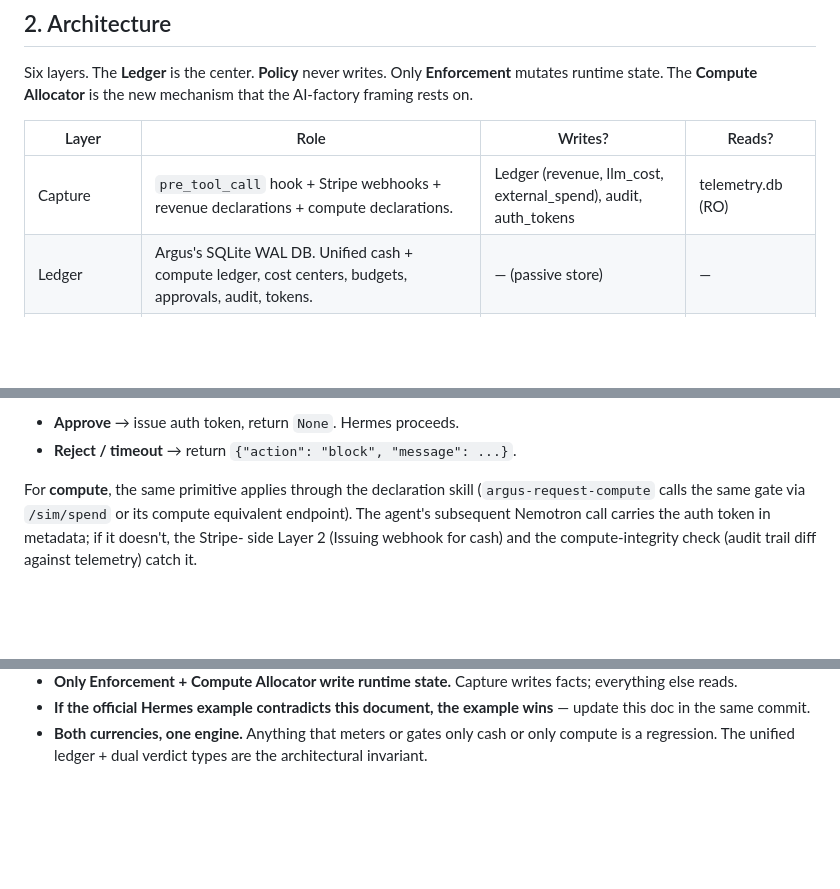
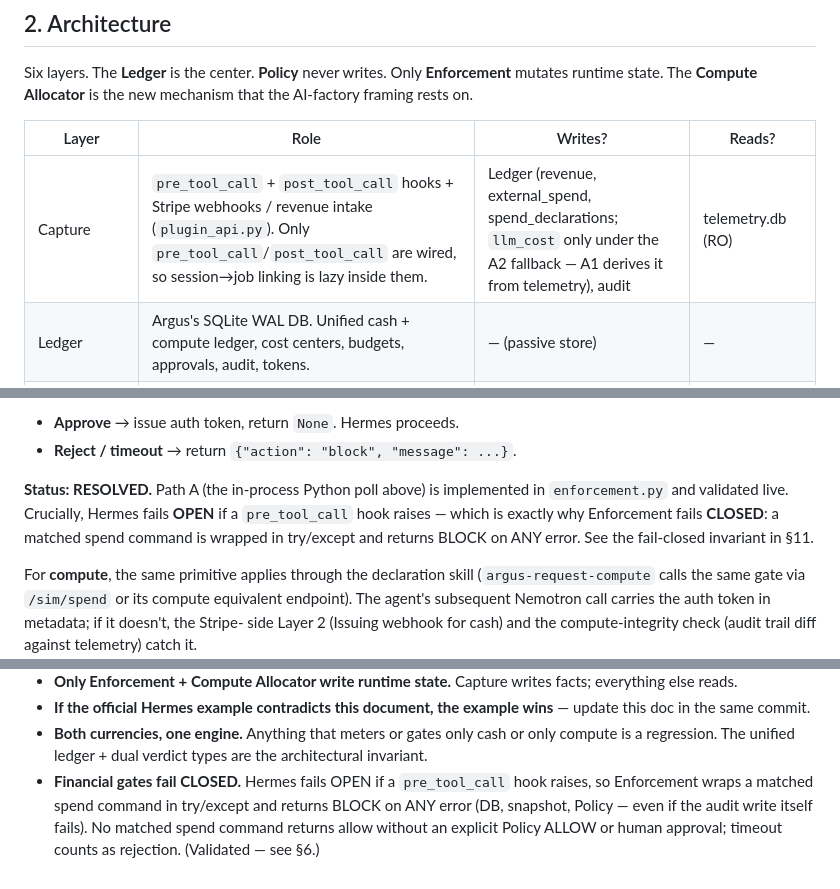
Before and after one commit to nujovich/argus, a Markdown page: CLAUDE.md, 3 parts joined by grey strips. Rendered like a GitHub page; blank space fills up the shorter version.

```diff
--- a/CLAUDE.md
+++ b/CLAUDE.md
@@ -81,7 +82,7 @@ new mechanism that the AI-factory framing rests on.
 
 | Layer | Role | Writes? | Reads? |
 |---|---|---|---|
-| Capture | `pre_tool_call` hook + Stripe webhooks + revenue declarations + compute declarations. | Ledger (revenue, llm_cost, external_spend), audit, auth_tokens | telemetry.db (RO) |
+| Capture | `pre_tool_call` + `post_tool_call` hooks + Stripe webhooks / revenue intake (`plugin_api.py`). Only `pre_tool_call`/`post_tool_call` are wired, so session→job linking is lazy inside them. | Ledger (revenue, external_spend, spend_declarations; `llm_cost` only under the A2 fallback — A1 derives it from telemetry), audit | telemetry.db (RO) |
 | Ledger | Argus's SQLite WAL DB. Unified cash + compute ledger, cost centers, budgets, approvals, audit, tokens. | — (passive store) | — |
 | Policy | **Pure function**: `(declaration, snapshot) → Verdict` where Verdict ∈ {ALLOW, NEEDS_APPROVAL(level), TIER_ASSIGNED(model, budget), REJECT}. No I/O, no clock. | nothing | Ledger snapshot |
 | Enforcement | The hook + the Stripe Issuing authorization webhook. **Two layers**: in-process (hook) + network (card auth callback). | Ledger (approvals, audit, tokens) | Policy verdict |
@@ -280,6 +300,12 @@ decision:
 
 - **Approve** → issue auth token, return `None`. Hermes proceeds.
 - **Reject / timeout** → return `{"action": "block", "message": ...}`.
+
+**Status: RESOLVED.** Path A (the in-process Python poll above) is implemented in
+`enforcement.py` and validated live. Crucially, Hermes fails **OPEN** if a
+`pre_tool_call` hook raises — which is exactly why Enforcement fails **CLOSED**: a
+matched spend command is wrapped in try/except and returns BLOCK on ANY error. See
+the fail-closed invariant in §11.
 
 For **compute**, the same primitive applies through the declaration
 skill (`argus-request-compute` calls the same gate via `/sim/spend`
@@ -518,3 +592,8 @@ Closing line for the screencast:
 - **Both currencies, one engine.** Anything that meters or gates only
   cash or only compute is a regression. The unified ledger + dual
   verdict types are the architectural invariant.
+- **Financial gates fail CLOSED.** Hermes fails OPEN if a `pre_tool_call` hook
+  raises, so Enforcement wraps a matched spend command in try/except and returns
+  BLOCK on ANY error (DB, snapshot, Policy — even if the audit write itself
+  fails). No matched spend command returns allow without an explicit Policy ALLOW
+  or human approval; timeout counts as rejection. (Validated — see §6.)
```
Also changed, not shown: other parts of CLAUDE.md (+86 -18 lines), MIGRATION_NOTES.md (+19 -3 lines).
